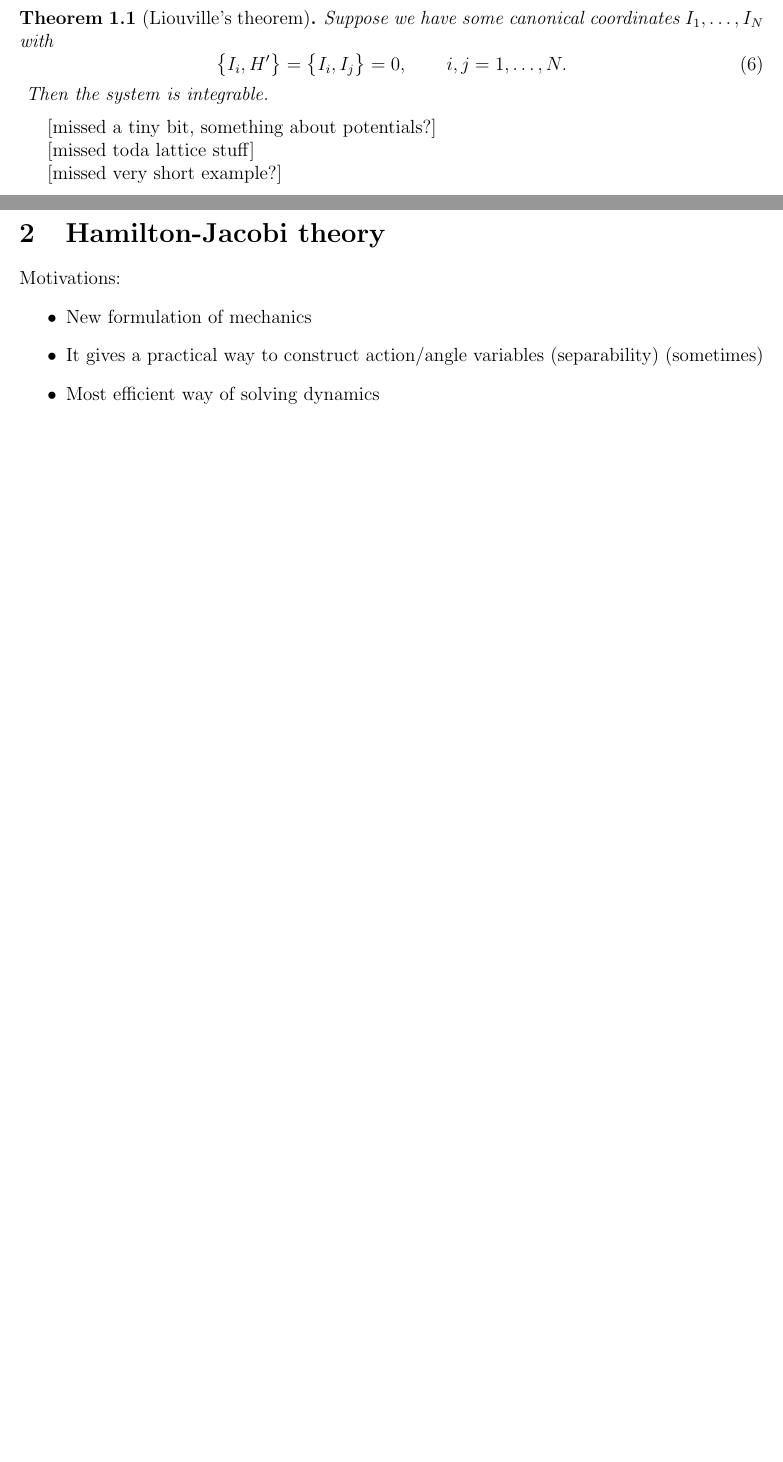
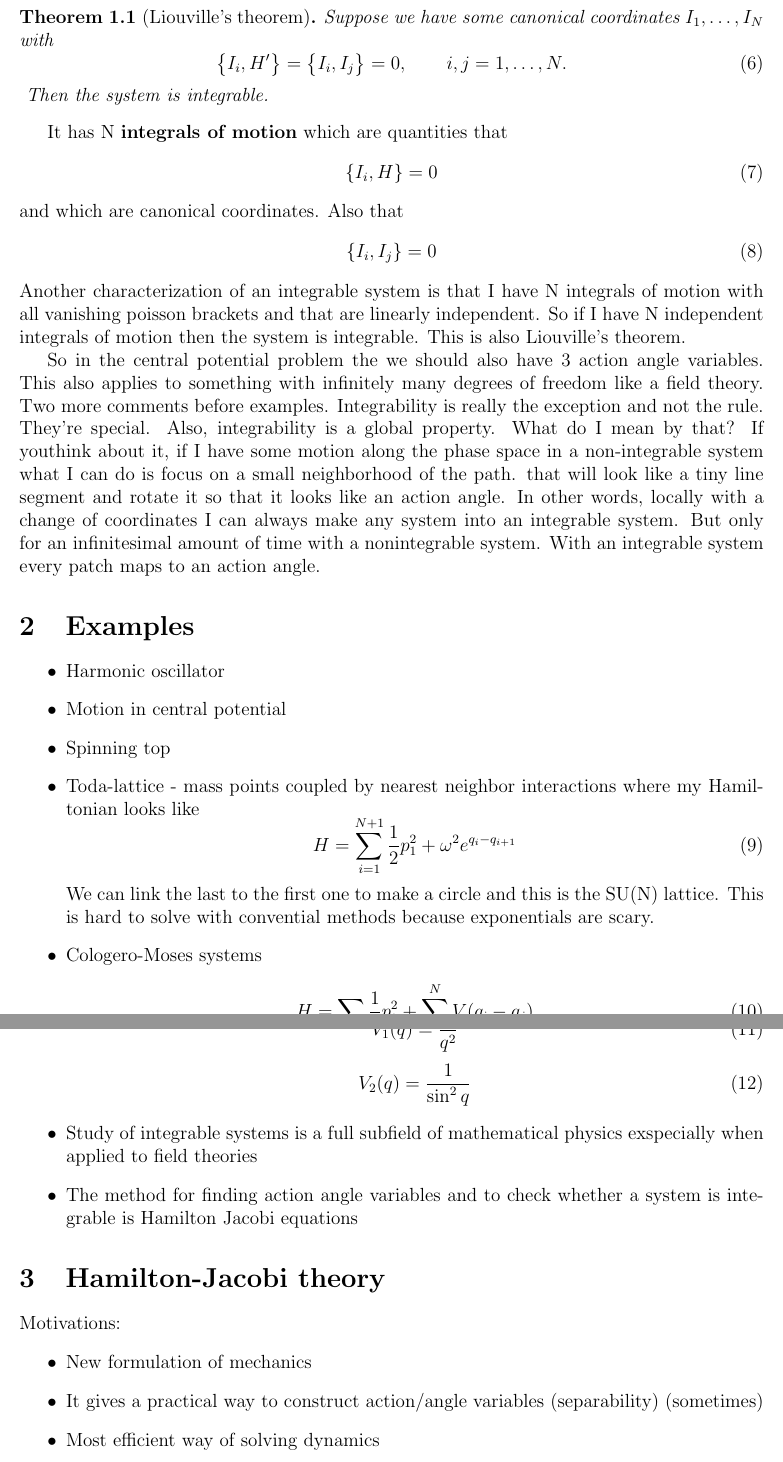
Before and after one commit to wickles/phys-ucla-f14, a LaTeX document (classical/lec11.tex): two parts of pages 1 and 2 of 3 before the commit and two parts of pages 2 and 3 of 5 after it, joined at a grey line, cut so that both start at the same text, the shorter picture padded with empty space. Compiled offline with pdfLaTeX; a LaTeX package or settings file that is missing is left out.

Commit message:
filled in parts of classical lec11

```diff
--- a/classical/lec11.tex
+++ b/classical/lec11.tex
@@ -54,12 +66,64 @@ i,j = 1, \dots, N.
 Then the system is integrable.
 \end{theorem}
 
-[missed a tiny bit, something about potentials?]
 
-[missed toda lattice stuff]
 
-[missed very short example?]
+It has N \textbf{integrals of
+motion} which are quantities that
+\begin{equation}
+\{I_i, H\} = 0
+\end{equation}
+and which are canonical coordinates. Also that
+\begin{equation}
+\{I_i, I_j\} = 0
+\end{equation}
+Another characterization of an integrable system is that I have N
+integrals of motion with all vanishing poisson brackets and that are
+linearly independent. So if I have N independent integrals of motion
+then the system is integrable. This is also Liouville's theorem.
 
+So in the central potential problem the we should also have 3 action
+angle variables. This also applies to something with infinitely many
+degrees of freedom like a field theory. Two more comments before
+examples. Integrability is really the exception and not the
+rule. They're special. Also, integrability is a global property. What
+do I mean by that? If youthink about it, if I have some motion along
+the phase space in a non-integrable system what I can do is focus on a small neighborhood of the
+path. that will look like a tiny line segment and rotate it so that it
+looks like an action angle. In other words, locally with a change of
+coordinates I can always make any system into an integrable
+system. But only for an infinitesimal amount of time with a
+nonintegrable system. With an integrable system every patch maps to an
+action angle.
+
+\section{Examples}
+\begin{itemize}
+\item Harmonic oscillator
+\item Motion in central potential
+\item Spinning top
+\item Toda-lattice - mass points coupled by nearest neighbor
+  interactions where my Hamiltonian looks like
+\begin{equation}
+H = \sum_{i = 1}^{N+1} \frac{1}{2} p_1^2 + \omega^2 e^{q_i - q_{i+1}}
+\end{equation}
+We can link the last to the first one to make a circle and this is the
+SU(N) lattice. This is hard to solve with convential methods because
+exponentials are scary.
+\item Cologero-Moses systems
+\begin{equation}
+H = \sum_i \frac{1}{2} p_i^2 + \sum_{i\ne j}^N V(q_i - q_j)
+\end{equation}
+\begin{equation}
+V_1(q) = \frac{1}{q^2}
+\end{equation}
+\begin{equation}
+V_2(q) = \frac{1}{\sin^2 q}
+\end{equation}
+\item Study of integrable systems is a full subfield of mathematical
+  physics exspecially when applied to field theories
+\item The method for finding action angle variables and to check
+  whether a system is integrable is Hamilton Jacobi equations
+\end{itemize}
 
 \section{Hamilton-Jacobi theory}
 
```
Also changed, not shown: classical/lec11.tex (14 more changed lines).
